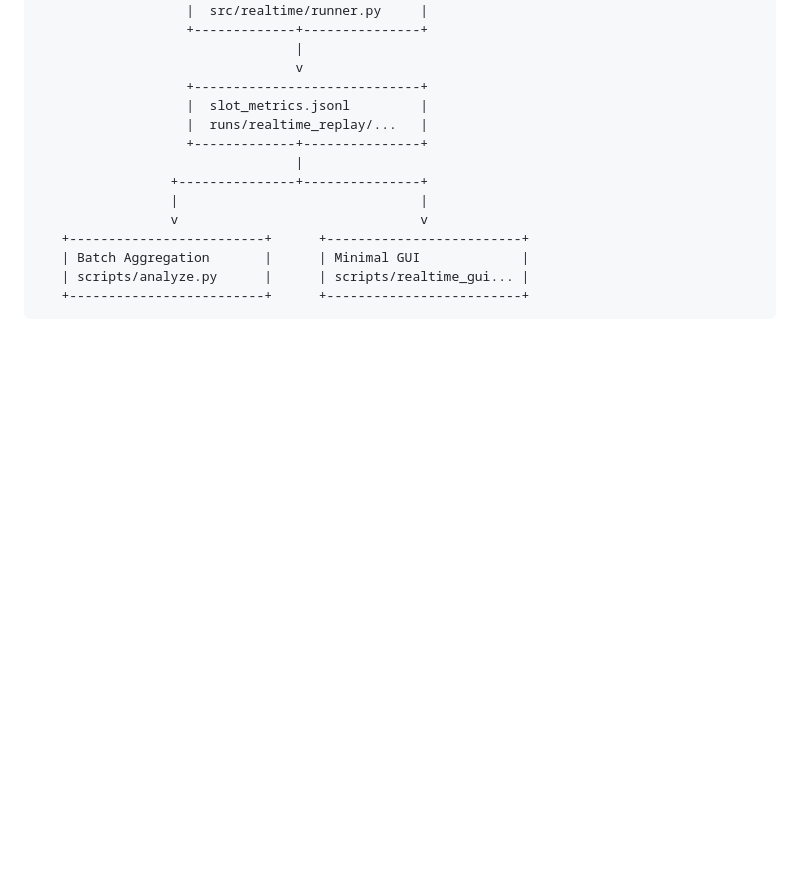
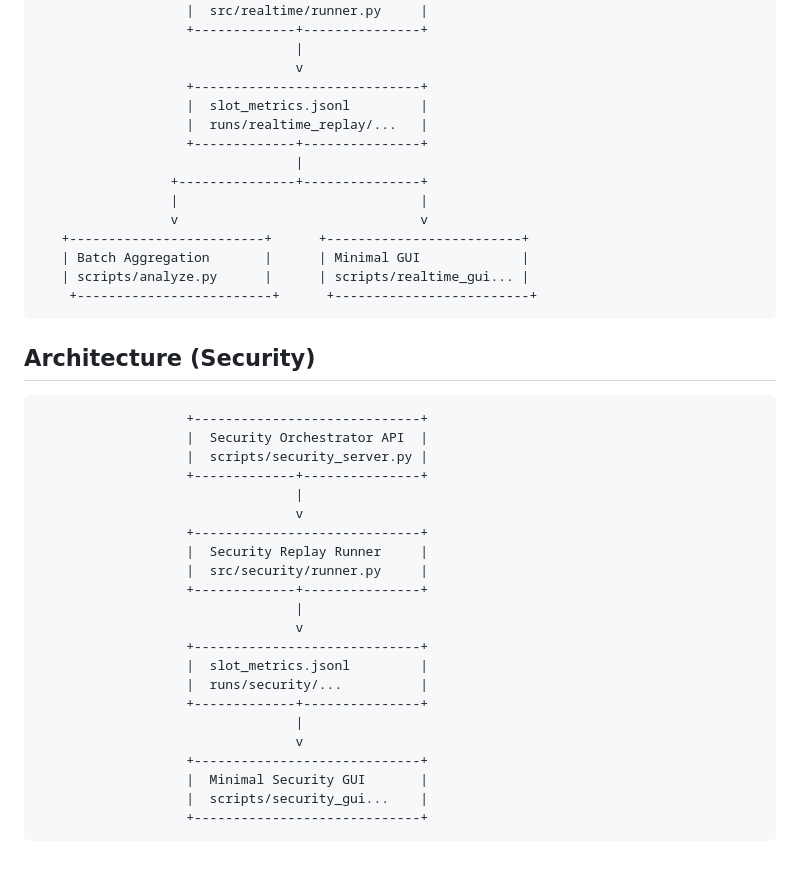
Before and after one commit to lmendiboure/Railway-Edge-Testing, a Markdown page: README.md, the part around the change. Drawn GitHub-style; blank space fills up the shorter version.

Commit message:
Document security architecture flow in README

````diff
--- a/README.md
+++ b/README.md
@@ -317,5 +317,32 @@ Edit `window_s` in `configs/realtime_edge_params.json`.
    +-------------------------+      +-------------------------+
    | Batch Aggregation       |      | Minimal GUI             |
    | scripts/analyze.py      |      | scripts/realtime_gui... |
-   +-------------------------+      +-------------------------+
+    +-------------------------+      +-------------------------+
 ```
+
+## Architecture (Security)
+
+```
+                   +-----------------------------+
+                   |  Security Orchestrator API  |
+                   |  scripts/security_server.py |
+                   +-------------+---------------+
+                                 |
+                                 v
+                   +-----------------------------+
+                   |  Security Replay Runner     |
+                   |  src/security/runner.py     |
+                   +-------------+---------------+
+                                 |
+                                 v
+                   +-----------------------------+
+                   |  slot_metrics.jsonl         |
+                   |  runs/security/...          |
+                   +-------------+---------------+
+                                 |
+                                 v
+                   +-----------------------------+
+                   |  Minimal Security GUI       |
+                   |  scripts/security_gui...    |
+                   +-----------------------------+
+```
````
